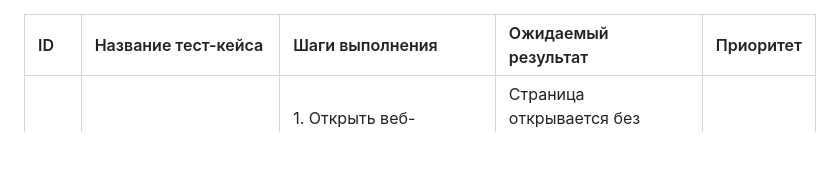
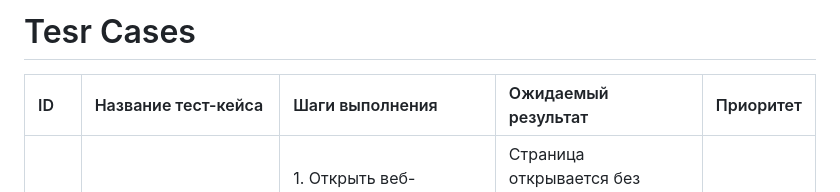
Before and after one commit to Sofya-Khabibulina/DiveVision, a Markdown page: Test Cases.md, the part around the change. Drawn GitHub-style; blank space fills up the shorter version.

```diff
--- a/Test Cases.md
+++ b/Test Cases.md
@@ -1,4 +1,4 @@
-
+# Tesr Cases
 
 | ID | Название тест-кейса | Шаги выполнения | Ожидаемый результат | Приоритет |
 | :---- | :---- | :---- | :---- | :---- |
```
